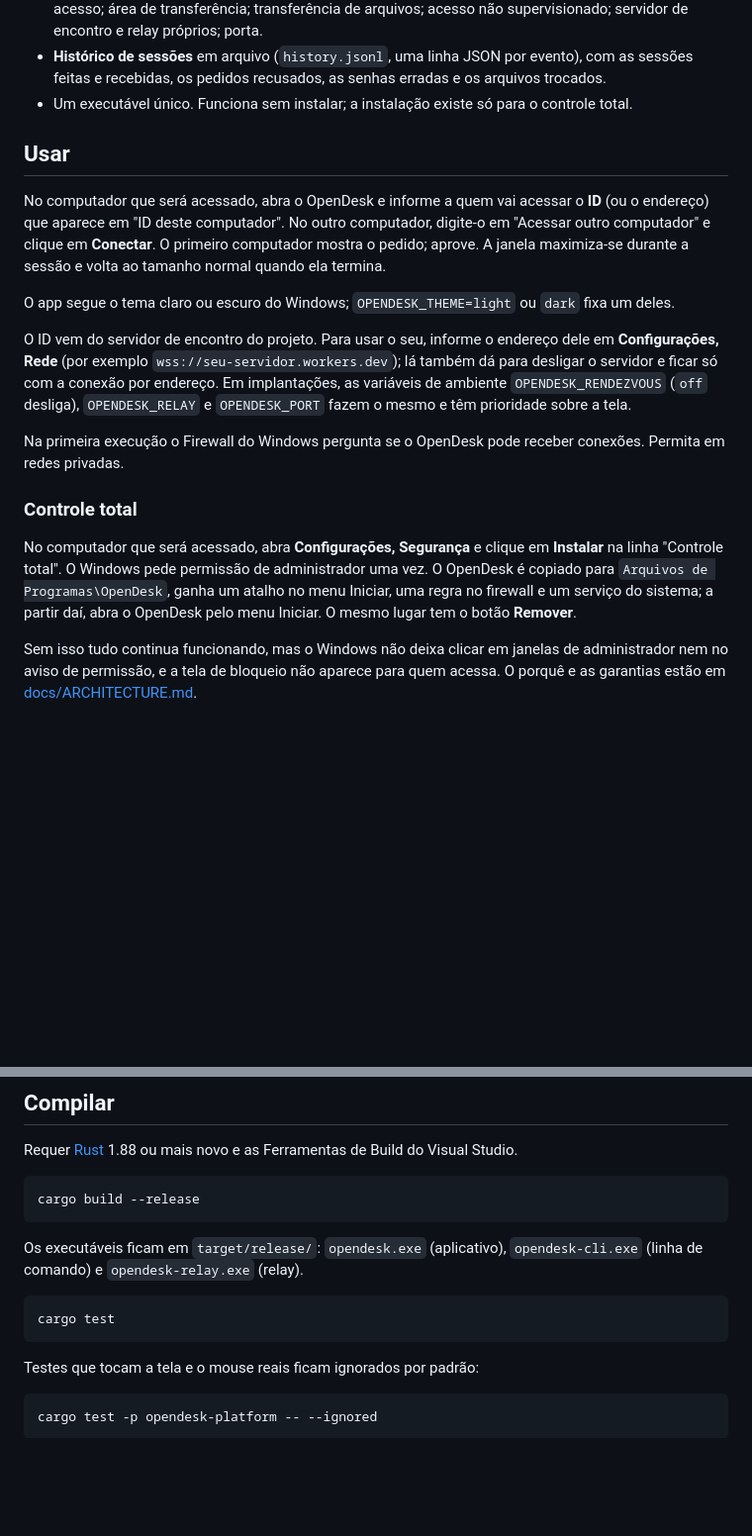
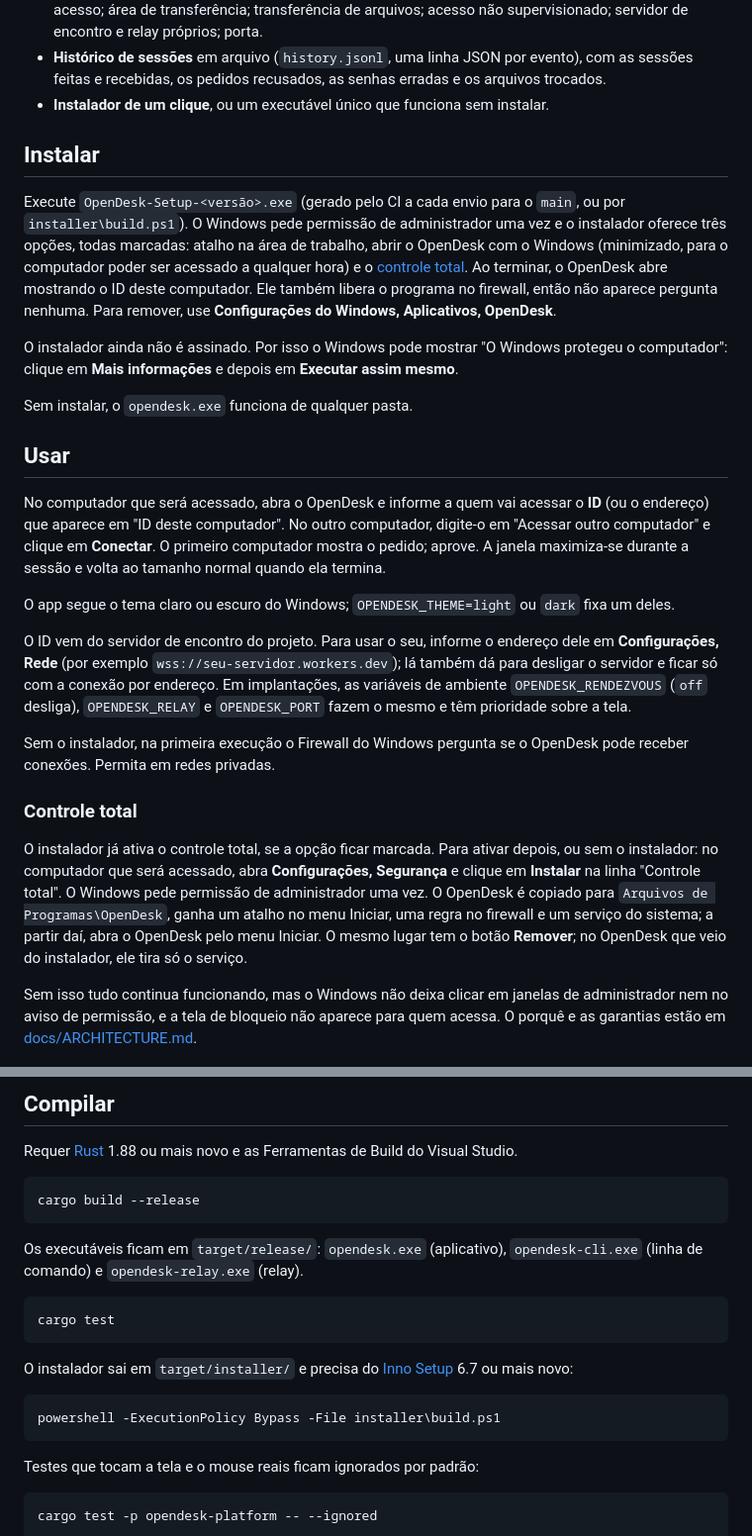
Before and after one commit to vemryx/OpenDesk, a Markdown page: README.md, 2 parts joined by grey strips. Shown at 99% size. GitHub-like rendering; blank space fills up the shorter version.

````diff
--- a/README.md
+++ b/README.md
@@ -33,7 +33,15 @@ Acesso remoto ponto a ponto, gratuito e de código aberto. Uma alternativa ao An
 - **Computadores recentes** na tela inicial: um clique reconecta.
 - **Configurações** para uso pessoal e para empresas: nome e tema; abrir com o Windows; aceitar ou não pedidos de acesso; limitar quem acessa a "só ver"; controle total; bloquear o Windows ao fim do acesso; área de transferência; transferência de arquivos; acesso não supervisionado; servidor de encontro e relay próprios; porta.
 - **Histórico de sessões** em arquivo (`history.jsonl`, uma linha JSON por evento), com as sessões feitas e recebidas, os pedidos recusados, as senhas erradas e os arquivos trocados.
-- Um executável único. Funciona sem instalar; a instalação existe só para o controle total.
+- **Instalador de um clique**, ou um executável único que funciona sem instalar.
+
+## Instalar
+
+Execute `OpenDesk-Setup-<versão>.exe` (gerado pelo CI a cada envio para o `main`, ou por `installer\build.ps1`). O Windows pede permissão de administrador uma vez e o instalador oferece três opções, todas marcadas: atalho na área de trabalho, abrir o OpenDesk com o Windows (minimizado, para o computador poder ser acessado a qualquer hora) e o [controle total](#controle-total). Ao terminar, o OpenDesk abre mostrando o ID deste computador. Ele também libera o programa no firewall, então não aparece pergunta nenhuma. Para remover, use **Configurações do Windows, Aplicativos, OpenDesk**.
+
+O instalador ainda não é assinado. Por isso o Windows pode mostrar "O Windows protegeu o computador": clique em **Mais informações** e depois em **Executar assim mesmo**.
+
+Sem instalar, o `opendesk.exe` funciona de qualquer pasta.
 
 ## Usar
 
@@ -43,11 +51,11 @@ O app segue o tema claro ou escuro do Windows; `OPENDESK_THEME=light` ou `dark`
 
 O ID vem do servidor de encontro do projeto. Para usar o seu, informe o endereço dele em **Configurações, Rede** (por exemplo `wss://seu-servidor.workers.dev`); lá também dá para desligar o servidor e ficar só com a conexão por endereço. Em implantações, as variáveis de ambiente `OPENDESK_RENDEZVOUS` (`off` desliga), `OPENDESK_RELAY` e `OPENDESK_PORT` fazem o mesmo e têm prioridade sobre a tela.
 
-Na primeira execução o Firewall do Windows pergunta se o OpenDesk pode receber conexões. Permita em redes privadas.
+Sem o instalador, na primeira execução o Firewall do Windows pergunta se o OpenDesk pode receber conexões. Permita em redes privadas.
 
 ### Controle total
 
-No computador que será acessado, abra **Configurações, Segurança** e clique em **Instalar** na linha "Controle total". O Windows pede permissão de administrador uma vez. O OpenDesk é copiado para `Arquivos de Programas\OpenDesk`, ganha um atalho no menu Iniciar, uma regra no firewall e um serviço do sistema; a partir daí, abra o OpenDesk pelo menu Iniciar. O mesmo lugar tem o botão **Remover**.
+O instalador já ativa o controle total, se a opção ficar marcada. Para ativar depois, ou sem o instalador: no computador que será acessado, abra **Configurações, Segurança** e clique em **Instalar** na linha "Controle total". O Windows pede permissão de administrador uma vez. O OpenDesk é copiado para `Arquivos de Programas\OpenDesk`, ganha um atalho no menu Iniciar, uma regra no firewall e um serviço do sistema; a partir daí, abra o OpenDesk pelo menu Iniciar. O mesmo lugar tem o botão **Remover**; no OpenDesk que veio do instalador, ele tira só o serviço.
 
 Sem isso tudo continua funcionando, mas o Windows não deixa clicar em janelas de administrador nem no aviso de permissão, e a tela de bloqueio não aparece para quem acessa. O porquê e as garantias estão em [docs/ARCHITECTURE.md](docs/ARCHITECTURE.md#controle-total).
 
@@ -63,6 +71,12 @@ Os executáveis ficam em `target/release/`: `opendesk.exe` (aplicativo), `opende
 
 ```bash
 cargo test
+```
+
+O instalador sai em `target/installer/` e precisa do [Inno Setup](https://jrsoftware.org/isinfo.php) 6.7 ou mais novo:
+
+```powershell
+powershell -ExecutionPolicy Bypass -File installer\build.ps1
 ```
 
 Testes que tocam a tela e o mouse reais ficam ignorados por padrão:
````
Also changed, not shown: docs/ARCHITECTURE.md (+1 -1 lines), installer/wizard-small.png (added), installer/wizard.png (added), 7 other files.
